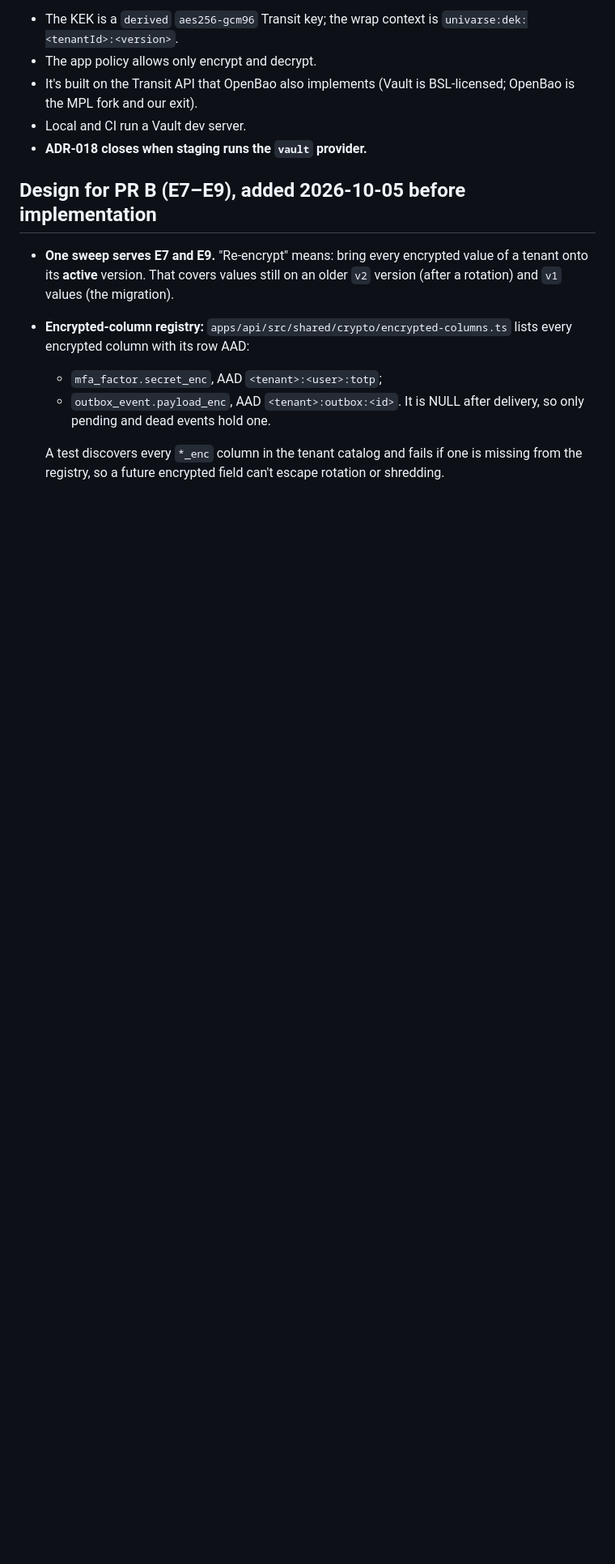
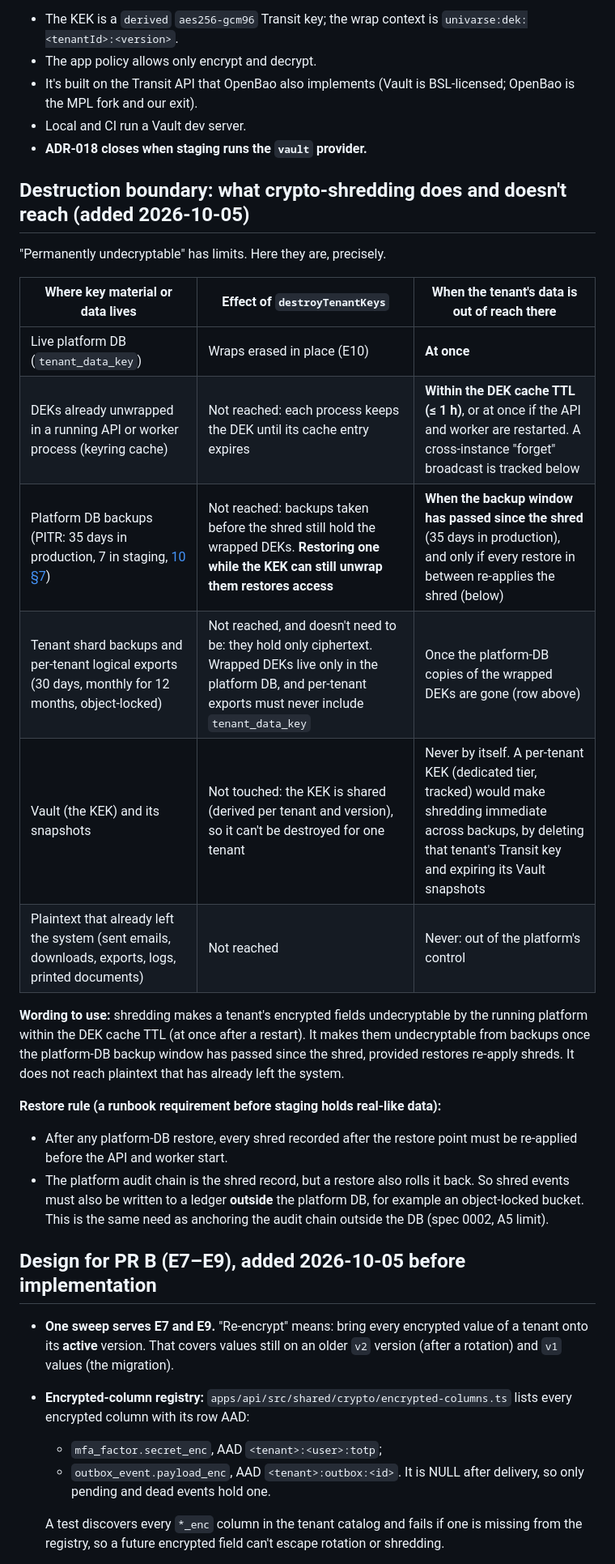
Before and after one commit to w1t3ack3r/univarse, a Markdown page: docs/specs/0006-envelope-encryption.md, the part around one of its changes. Shown at 81% size. Drawn GitHub-style; blank space fills up the shorter version.

Commit message:
docs(spec): 0006 destruction boundary for crypto-shredding (caches, backups, restores) and E13 partial sweeps
Co-Authored-By: Claude Opus 5.5 <noreply@anthropic.com>

```diff
--- a/docs/specs/0006-envelope-encryption.md
+++ b/docs/specs/0006-envelope-encryption.md
@@ -72,6 +73,24 @@ The code is provider-agnostic (E3). The options considered:
 - It's built on the Transit API that OpenBao also implements (Vault is BSL-licensed; OpenBao is the MPL fork and our exit).
 - Local and CI run a Vault dev server.
 - **ADR-018 closes when staging runs the `vault` provider.**
+
+## Destruction boundary: what crypto-shredding does and doesn't reach (added 2026-10-05)
+"Permanently undecryptable" has limits. Here they are, precisely.
+
+| Where key material or data lives | Effect of `destroyTenantKeys` | When the tenant's data is out of reach there |
+|---|---|---|
+| Live platform DB (`tenant_data_key`) | Wraps erased in place (E10) | **At once** |
+| DEKs already unwrapped in a running API or worker process (keyring cache) | Not reached: each process keeps the DEK until its cache entry expires | **Within the DEK cache TTL (≤ 1 h)**, or at once if the API and worker are restarted. A cross-instance "forget" broadcast is tracked below |
+| Platform DB backups (PITR: 35 days in production, 7 in staging, [10 §7](../10-infrastructure-and-deployment.md)) | Not reached: backups taken before the shred still hold the wrapped DEKs. **Restoring one while the KEK can still unwrap them restores access** | **When the backup window has passed since the shred** (35 days in production), and only if every restore in between re-applies the shred (below) |
+| Tenant shard backups and per-tenant logical exports (30 days, monthly for 12 months, object-locked) | Not reached, and doesn't need to be: they hold only ciphertext. Wrapped DEKs live only in the platform DB, and per-tenant exports must never include `tenant_data_key` | Once the platform-DB copies of the wrapped DEKs are gone (row above) |
+| Vault (the KEK) and its snapshots | Not touched: the KEK is shared (derived per tenant and version), so it can't be destroyed for one tenant | Never by itself. A per-tenant KEK (dedicated tier, tracked) would make shredding immediate across backups, by deleting that tenant's Transit key and expiring its Vault snapshots |
+| Plaintext that already left the system (sent emails, downloads, exports, logs, printed documents) | Not reached | Never: out of the platform's control |
+
+**Wording to use:** shredding makes a tenant's encrypted fields undecryptable by the running platform within the DEK cache TTL (at once after a restart). It makes them undecryptable from backups once the platform-DB backup window has passed since the shred, provided restores re-apply shreds. It does not reach plaintext that has already left the system.
+
+**Restore rule (a runbook requirement before staging holds real-like data):**
+- After any platform-DB restore, every shred recorded after the restore point must be re-applied before the API and worker start.
+- The platform audit chain is the shred record, but a restore also rolls it back. So shred events must also be written to a ledger **outside** the platform DB, for example an object-locked bucket. This is the same need as anchoring the audit chain outside the DB (spec 0002, A5 limit).
 
 ## Design for PR B (E7–E9), added 2026-10-05 before implementation
 - **One sweep serves E7 and E9.** "Re-encrypt" means: bring every encrypted value of a tenant onto its **active** version. That covers values still on an older `v2` version (after a rotation) and `v1` values (the migration).
```
Also changed, not shown: other parts of docs/specs/0006-envelope-encryption.md (+3 -0 lines), docs/07-data-and-database.md (+1 -0 lines).
